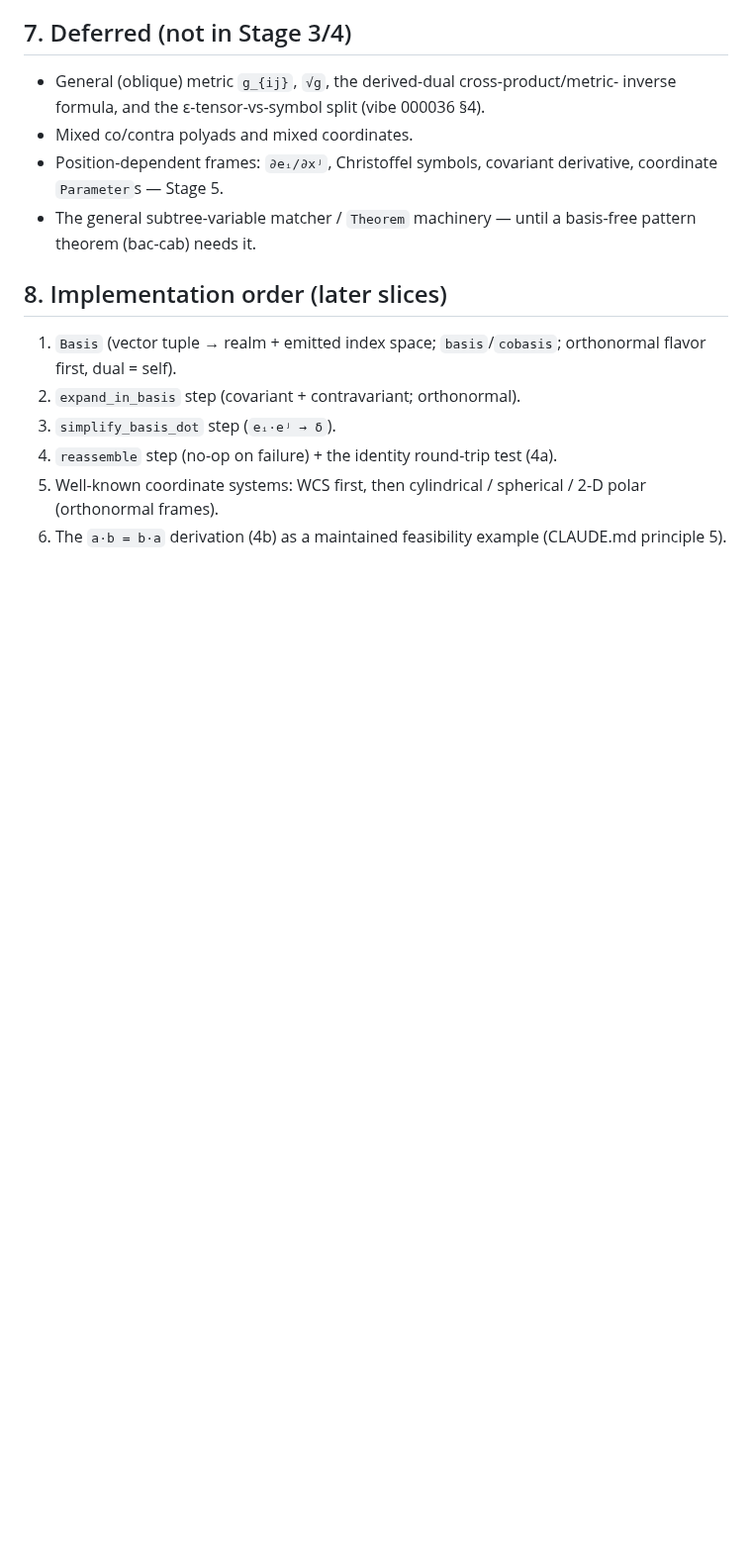
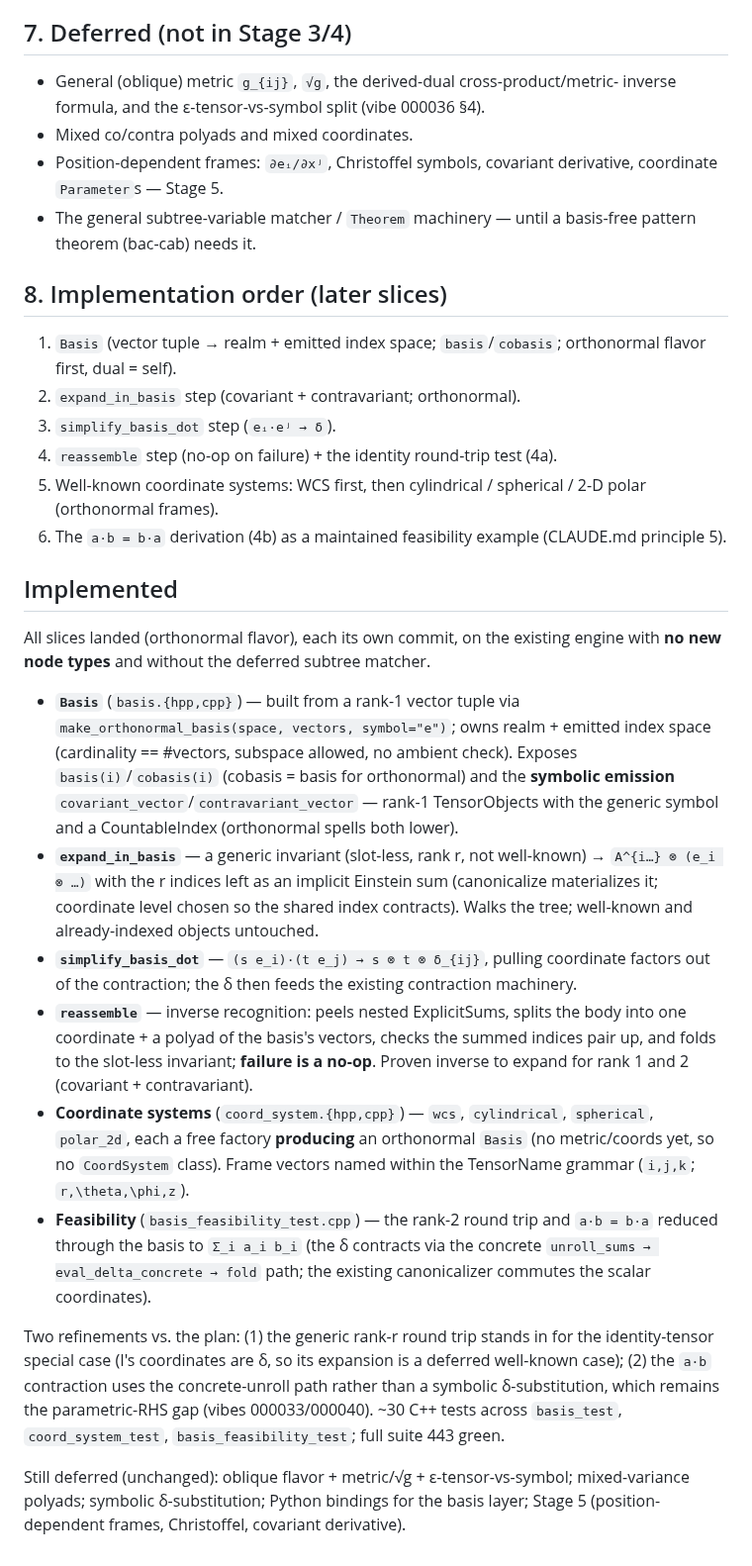
Before and after one commit to deadmorous/tender, a Markdown page: vibes/000049_vector-bases-and-coordinate-systems.md, the part around the change. Shown at 99% size. GitHub-like rendering; blank space fills up the shorter version.

Commit message:
vibe 000049: record the implemented basis-bridge slices
Co-Authored-By: Claude Opus 4.8 <noreply@anthropic.com>

```diff
--- a/vibes/000049_vector-bases-and-coordinate-systems.md
+++ b/vibes/000049_vector-bases-and-coordinate-systems.md
@@ -221,3 +221,47 @@ its absence is the reason the manual-step design is the small, alive move.
    2-D polar (orthonormal frames).
 6. The `a·b = b·a` derivation (4b) as a maintained feasibility example
    (CLAUDE.md principle 5).
+
+## Implemented
+
+All slices landed (orthonormal flavor), each its own commit, on the existing
+engine with **no new node types** and without the deferred subtree matcher.
+
+- **`Basis`** (`basis.{hpp,cpp}`) — built from a rank-1 vector tuple via
+  `make_orthonormal_basis(space, vectors, symbol="e")`; owns realm + emitted
+  index space (cardinality == #vectors, subspace allowed, no ambient check).
+  Exposes `basis(i)`/`cobasis(i)` (cobasis = basis for orthonormal) and the
+  **symbolic emission** `covariant_vector`/`contravariant_vector` — rank-1
+  TensorObjects with the generic symbol and a CountableIndex (orthonormal spells
+  both lower).
+- **`expand_in_basis`** — a generic invariant (slot-less, rank r, not
+  well-known) → `A^{i…} ⊗ (e_i ⊗ …)` with the r indices left as an implicit
+  Einstein sum (canonicalize materializes it; coordinate level chosen so the
+  shared index contracts). Walks the tree; well-known and already-indexed
+  objects untouched.
+- **`simplify_basis_dot`** — `(s e_i)·(t e_j) → s ⊗ t ⊗ δ_{ij}`, pulling
+  coordinate factors out of the contraction; the δ then feeds the existing
+  contraction machinery.
+- **`reassemble`** — inverse recognition: peels nested ExplicitSums, splits the
+  body into one coordinate + a polyad of the basis's vectors, checks the summed
+  indices pair up, and folds to the slot-less invariant; **failure is a no-op**.
+  Proven inverse to expand for rank 1 and 2 (covariant + contravariant).
+- **Coordinate systems** (`coord_system.{hpp,cpp}`) — `wcs`, `cylindrical`,
+  `spherical`, `polar_2d`, each a free factory **producing** an orthonormal
+  `Basis` (no metric/coords yet, so no `CoordSystem` class). Frame vectors named
+  within the TensorName grammar (`i,j,k`; `r,\theta,\phi,z`).
+- **Feasibility** (`basis_feasibility_test.cpp`) — the rank-2 round trip and
+  `a·b = b·a` reduced through the basis to `Σ_i a_i b_i` (the δ contracts via
+  the concrete `unroll_sums → eval_delta_concrete → fold` path; the existing
+  canonicalizer commutes the scalar coordinates).
+
+Two refinements vs. the plan: (1) the generic rank-r round trip stands in for
+the identity-tensor special case (I's coordinates are δ, so its expansion is a
+deferred well-known case); (2) the `a·b` contraction uses the concrete-unroll
+path rather than a symbolic δ-substitution, which remains the parametric-RHS
+gap (vibes 000033/000040). ~30 C++ tests across `basis_test`,
+`coord_system_test`, `basis_feasibility_test`; full suite 443 green.
+
+Still deferred (unchanged): oblique flavor + metric/√g + ε-tensor-vs-symbol;
+mixed-variance polyads; symbolic δ-substitution; Python bindings for the basis
+layer; Stage 5 (position-dependent frames, Christoffel, covariant derivative).
```
